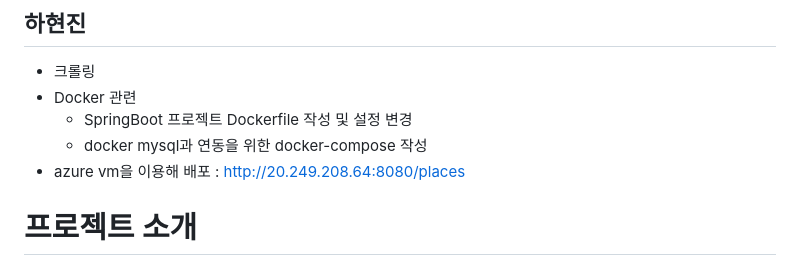
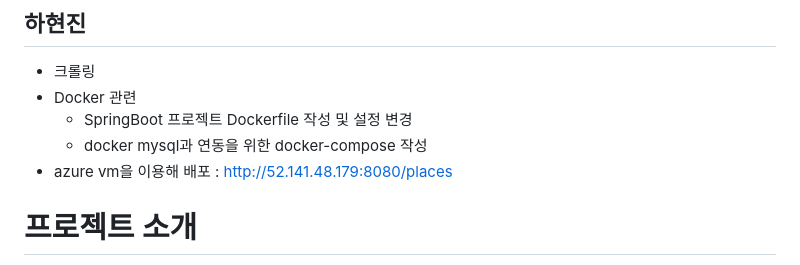
Before and after one commit to 20kee/cloud-term-project, a Markdown page: README.md, the part around the change. Drawn GitHub-style.

```diff
--- a/README.md
+++ b/README.md
@@ -18,7 +18,7 @@
 - Docker 관련
   - SpringBoot 프로젝트 Dockerfile 작성 및 설정 변경
   - docker mysql과 연동을 위한 docker-compose 작성
-- azure vm을 이용해 배포 : http://20.249.208.64:8080/places
+- azure vm을 이용해 배포 : http://52.141.48.179:8080/places
 
 # 프로젝트 소개
 - 이 프로젝트는 진정한 맛집을 찾기 위한 프로젝트입니다.
```
